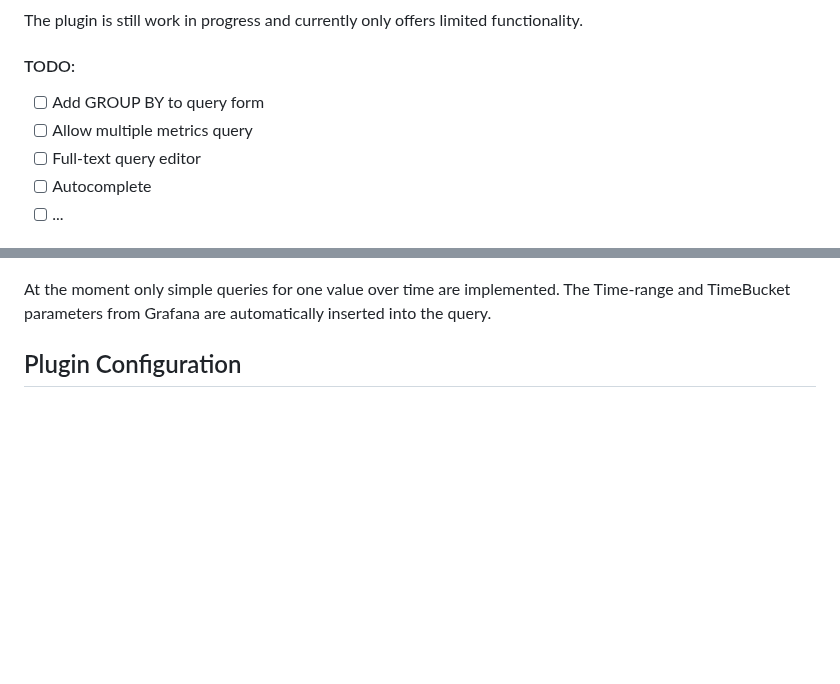
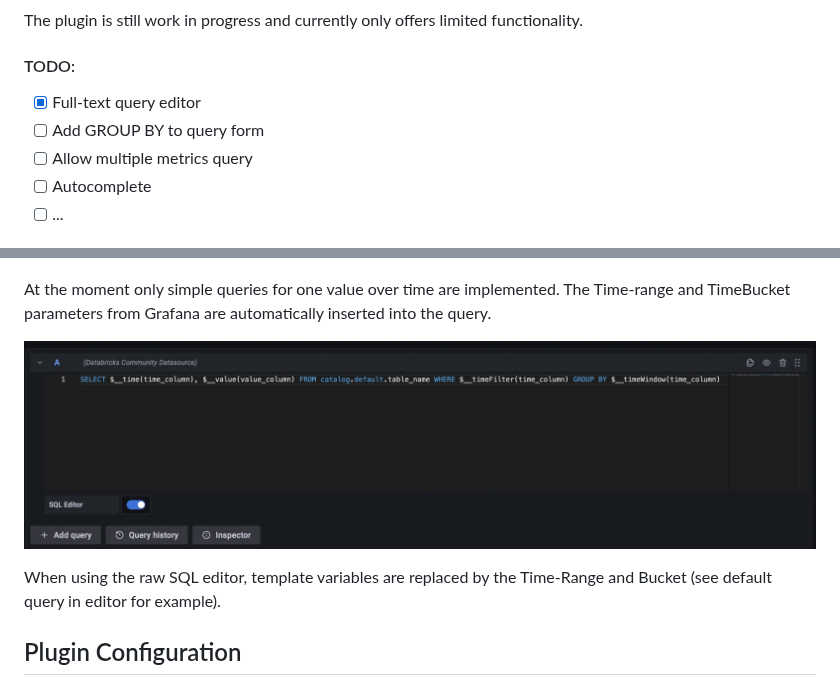
Before and after one commit to mullerpeter/databricks-grafana, a Markdown page: README.md, 2 parts joined by grey strips. GitHub-like rendering; pictures changed too: img/full_text_sql_editor.png (added); blank space fills up the shorter version.

Commit message:
feat: add full text sql query editor

```diff
--- a/README.md
+++ b/README.md
@@ -7,9 +7,9 @@ Grafana Databricks integration allowing direct connection to Databricks to query
 The plugin is still work in progress and currently only offers limited functionality.
 
 #### TODO:
+- [x] Full-text query editor
 - [ ] Add GROUP BY to query form
 - [ ] Allow multiple metrics query
-- [ ] Full-text query editor
 - [ ] Autocomplete
 - [ ] ...
 
@@ -29,6 +29,10 @@ allow_loading_unsigned_plugins = mullerpeter-databricks-datasource
 ![img.png](img/querry_editor.png)
 
 At the moment only simple queries for one value over time are implemented. The Time-range and TimeBucket parameters from Grafana are automatically inserted into the query.
+
+![img.png](img/full_text_sql_editor.png)
+
+When using the raw SQL editor, template variables are replaced by the Time-Range and Bucket (see default query in editor for example).
 
 ## Plugin Configuration
 
```
Also changed, not shown: 5 other files.
